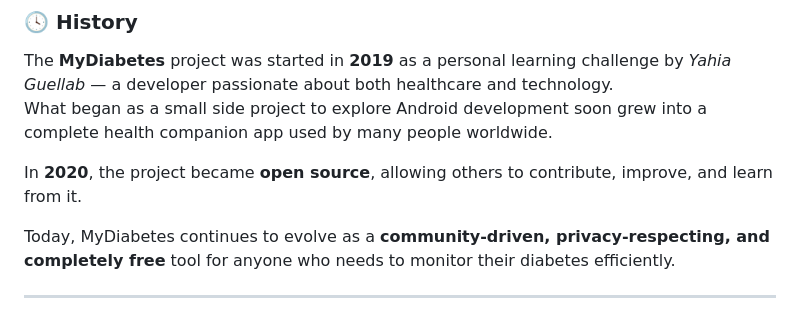
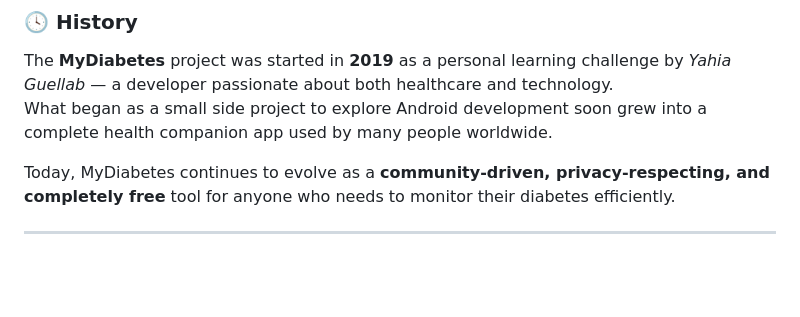
Before and after one commit to yahiaprt/MyDiabetes, a Markdown page: README.md, the part around the change. GitHub-like rendering; blank space fills up the shorter version.

```diff
--- a/README.md
+++ b/README.md
@@ -31,8 +31,6 @@ It replaces the traditional paper diary and provides tools to record, monitor, a
 
 The **MyDiabetes** project was started in **2019** as a personal learning challenge by *Yahia Guellab* — a developer passionate about both healthcare and technology.
 What began as a small side project to explore Android development soon grew into a complete health companion app used by many people worldwide.
-
-In **2020**, the project became **open source**, allowing others to contribute, improve, and learn from it.
 
 Today, MyDiabetes continues to evolve as a **community-driven, privacy-respecting, and completely free** tool for anyone who needs to monitor their diabetes efficiently.
 
```
